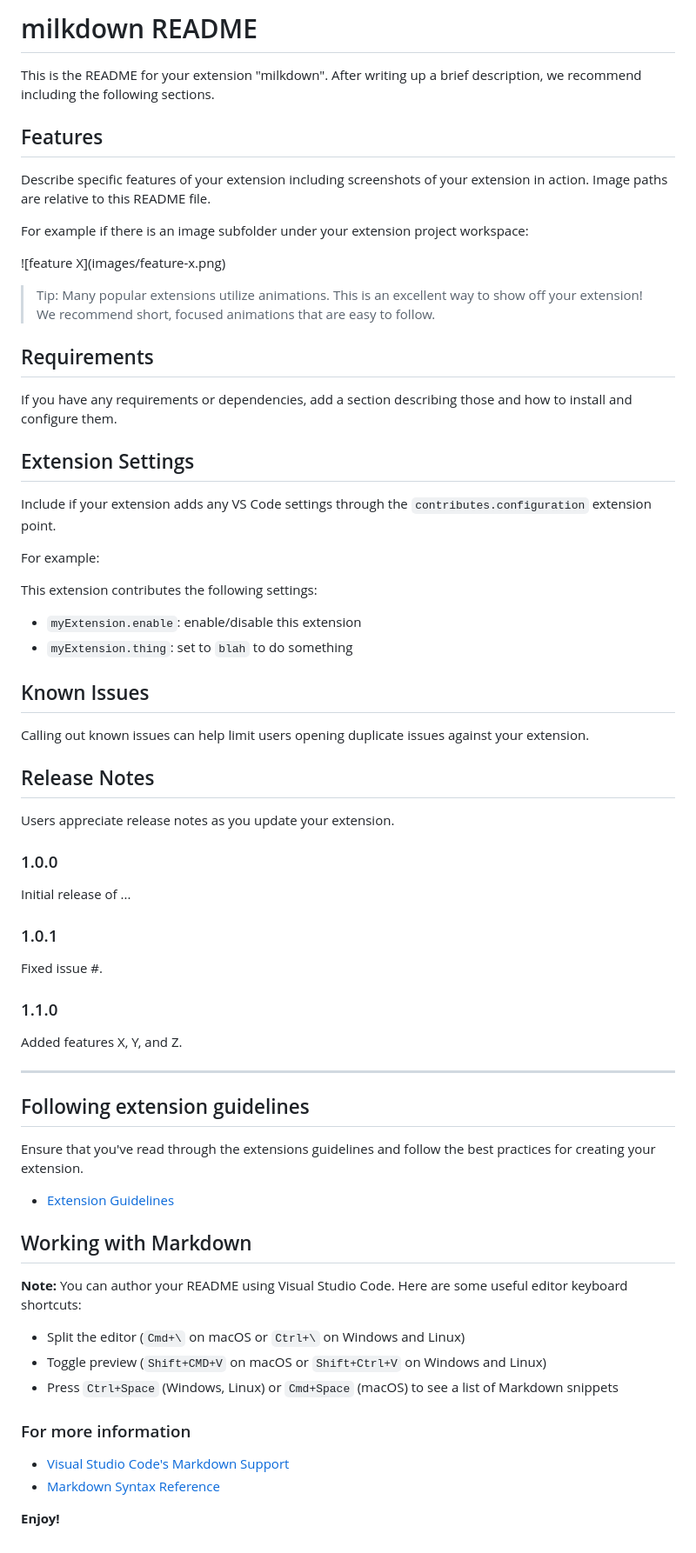
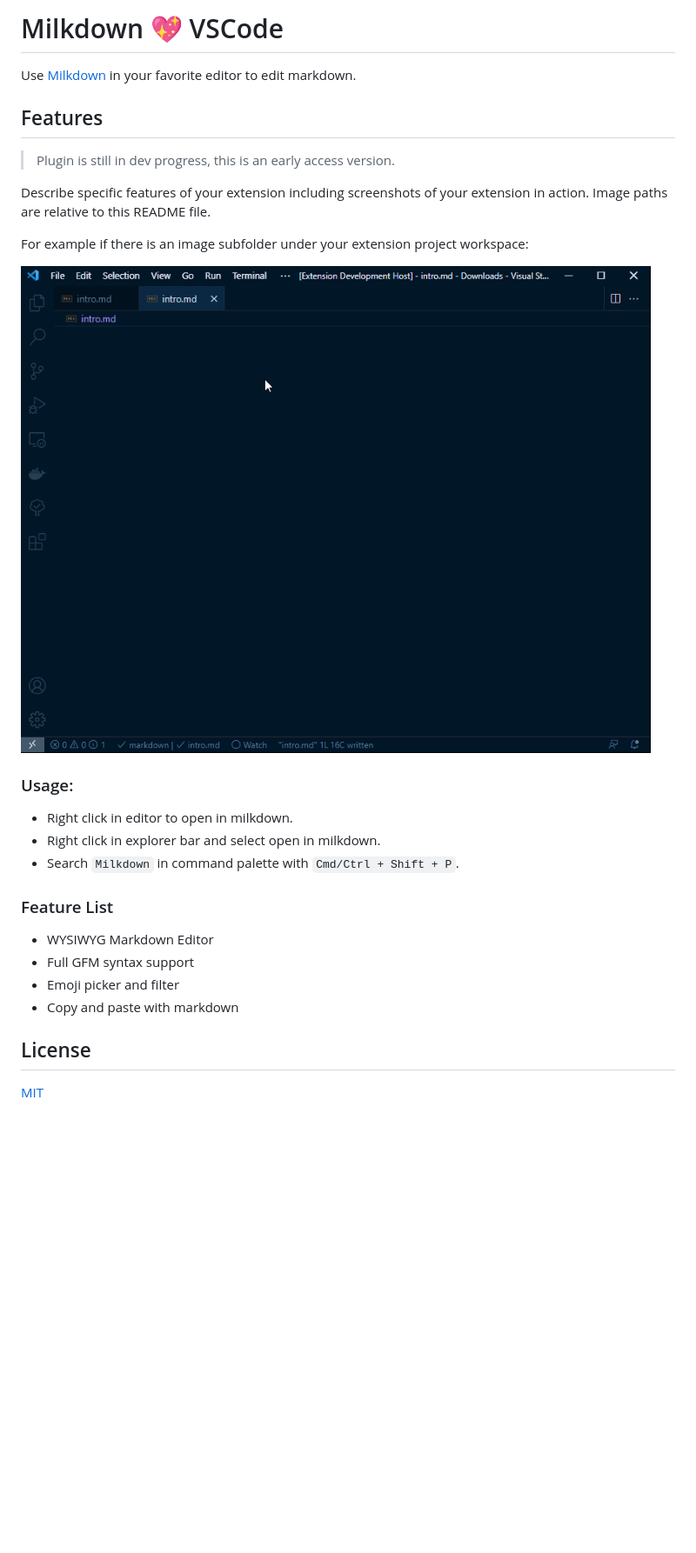
Before and after one commit to Milkdown/vscode, a Markdown page: README.md, the part around the change. Shown at 87% size. GitHub-like rendering; pictures changed too: milkdown-vscode.gif (added); blank space fills up the shorter version.

```diff
--- a/README.md
+++ b/README.md
@@ -1,70 +1,30 @@
-# milkdown README
+# Milkdown 💖 VSCode
 
-This is the README for your extension "milkdown". After writing up a brief description, we recommend including the following sections.
+Use [Milkdown](https://saul-mirone.github.io/milkdown/#/) in your favorite editor to edit markdown.
 
 ## Features
+
+> Plugin is still in dev progress, this is an early access version.
 
 Describe specific features of your extension including screenshots of your extension in action. Image paths are relative to this README file.
 
 For example if there is an image subfolder under your extension project workspace:
 
-\!\[feature X\]\(images/feature-x.png\)
+![Show](/milkdown-vscode.gif)
 
-> Tip: Many popular extensions utilize animations. This is an excellent way to show off your extension! We recommend short, focused animations that are easy to follow.
+### Usage:
 
-## Requirements
+-   Right click in editor to open in milkdown.
+-   Right click in explorer bar and select open in milkdown.
+-   Search `Milkdown` in command palette with `Cmd/Ctrl + Shift + P`.
 
-If you have any requirements or dependencies, add a section describing those and how to install and configure them.
+### Feature List
 
-## Extension Settings
+-   WYSIWYG Markdown Editor
+-   Full GFM syntax support
+-   Emoji picker and filter
+-   Copy and paste with markdown
 
-Include if your extension adds any VS Code settings through the `contributes.configuration` extension point.
+## License
 
-For example:
-
-This extension contributes the following settings:
-
-* `myExtension.enable`: enable/disable this extension
-* `myExtension.thing`: set to `blah` to do something
-
-## Known Issues
-
-Calling out known issues can help limit users opening duplicate issues against your extension.
-
-## Release Notes
-
-Users appreciate release notes as you update your extension.
-
-### 1.0.0
-
-Initial release of ...
-
-### 1.0.1
-
-Fixed issue #.
-
-### 1.1.0
-
-Added features X, Y, and Z.
-
------------------------------------------------------------------------------------------------------------
-## Following extension guidelines
-
-Ensure that you've read through the extensions guidelines and follow the best practices for creating your extension.
-
-* [Extension Guidelines](https://code.visualstudio.com/api/references/extension-guidelines)
-
-## Working with Markdown
-
-**Note:** You can author your README using Visual Studio Code.  Here are some useful editor keyboard shortcuts:
-
-* Split the editor (`Cmd+\` on macOS or `Ctrl+\` on Windows and Linux)
-* Toggle preview (`Shift+CMD+V` on macOS or `Shift+Ctrl+V` on Windows and Linux)
-* Press `Ctrl+Space` (Windows, Linux) or `Cmd+Space` (macOS) to see a list of Markdown snippets
-
-### For more information
-
-* [Visual Studio Code's Markdown Support](http://code.visualstudio.com/docs/languages/markdown)
-* [Markdown Syntax Reference](https://help.github.com/articles/markdown-basics/)
-
-**Enjoy!**
+[MIT](/LICENSE)
```
Also changed, not shown: 5 other files.
